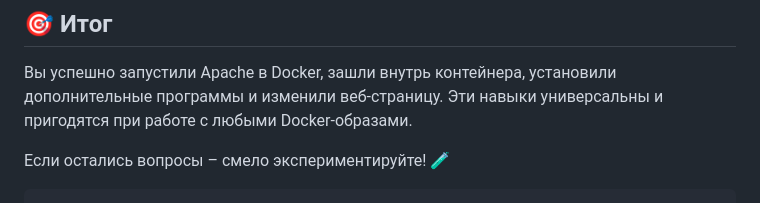
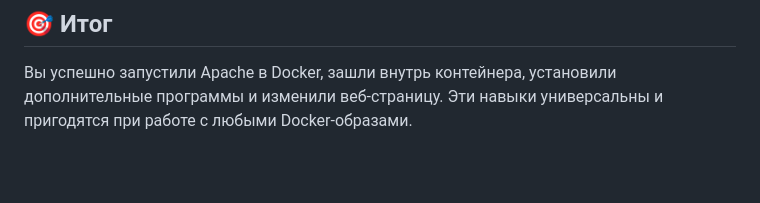
Before and after one commit to kotokhin98-netizen/docker_testing, a Markdown page: testing-apach/README.md, the part around the change. Rendered like a GitHub page; blank space fills up the shorter version.

````diff
--- a/testing-apach/README.md
+++ b/testing-apach/README.md
@@ -189,7 +189,3 @@ docker image prune -a
 ## 🎯 Итог
 
 Вы успешно запустили Apache в Docker, зашли внутрь контейнера, установили дополнительные программы и изменили веб-страницу. Эти навыки универсальны и пригодятся при работе с любыми Docker‑образами.
-
-Если остались вопросы – смело экспериментируйте! 🧪
-
-```
````
